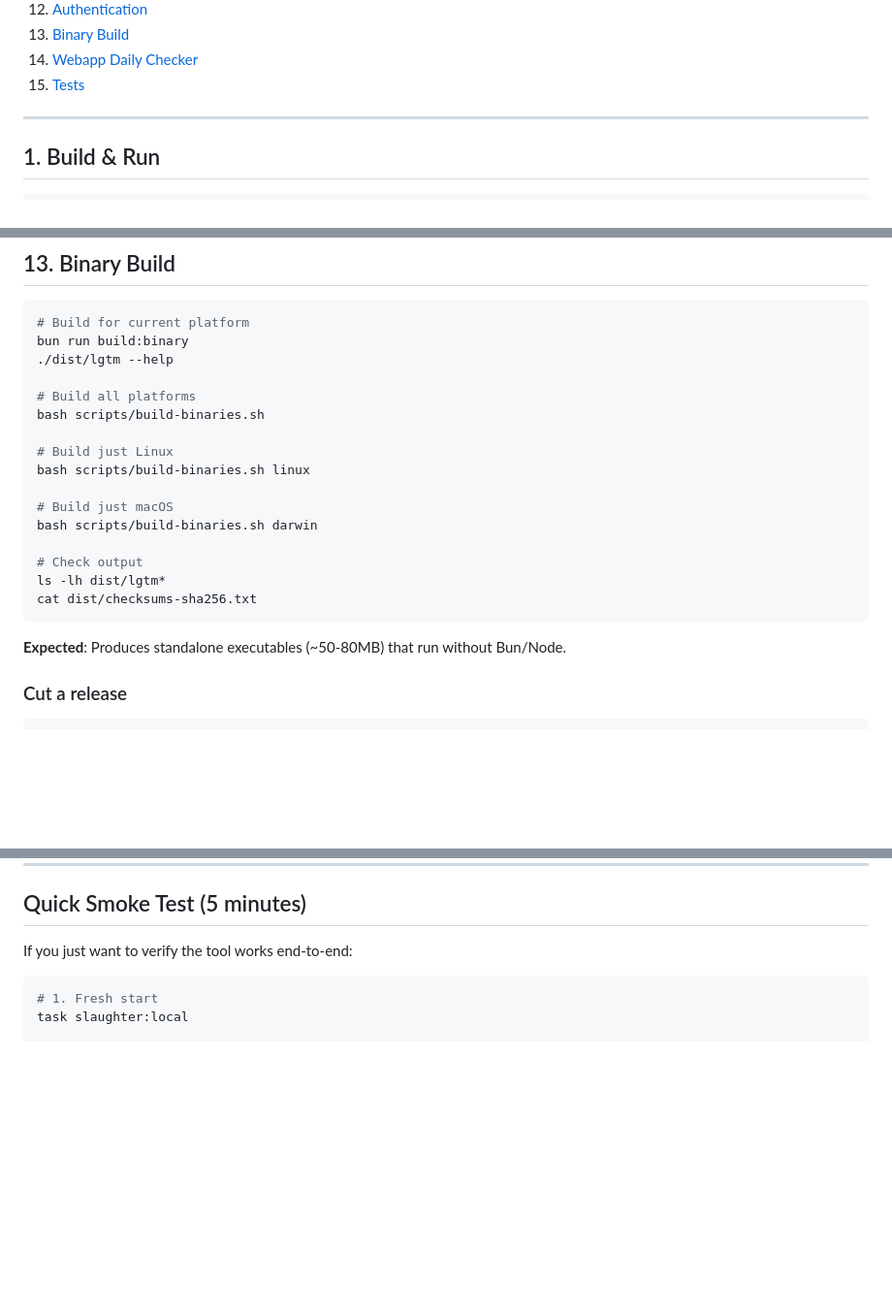
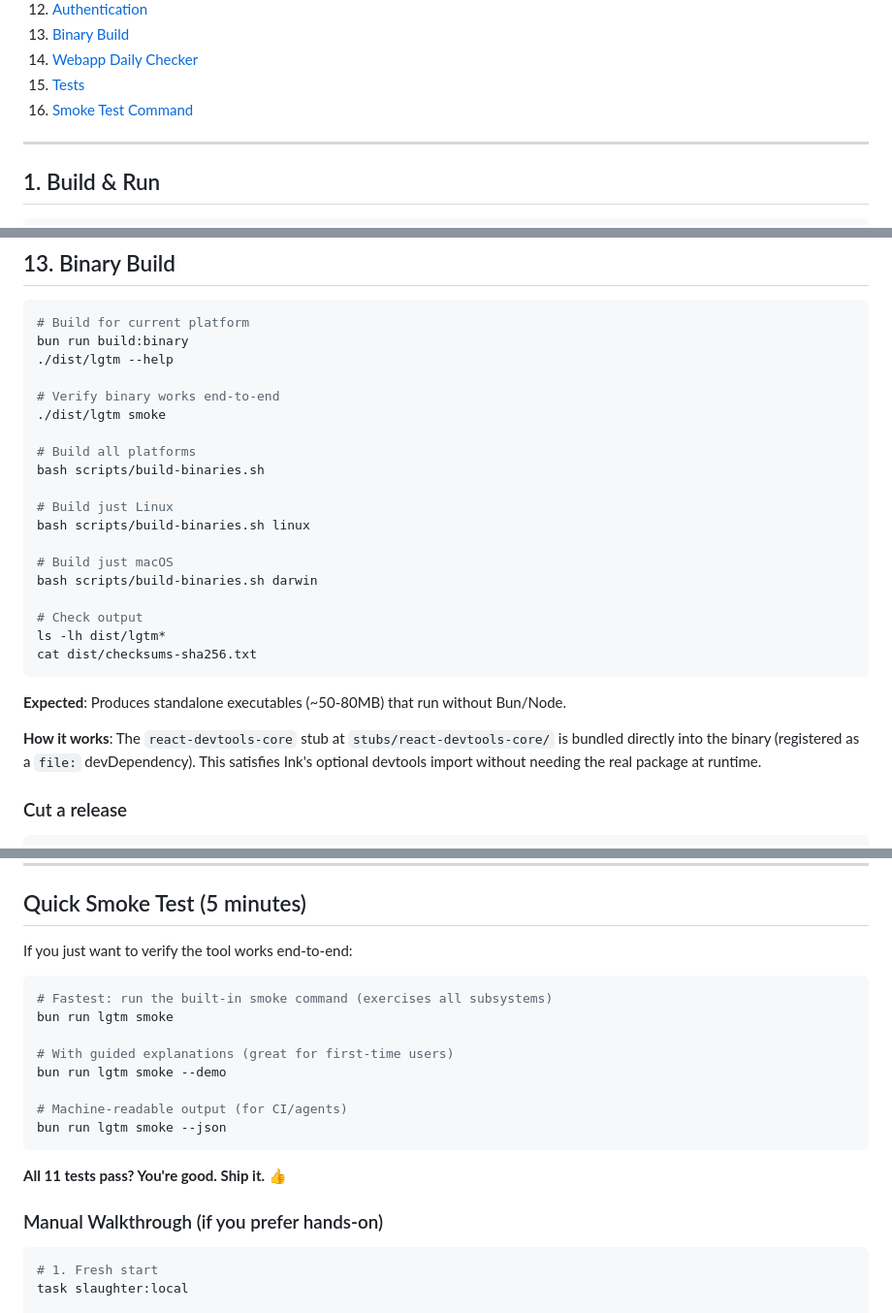
Before and after one commit to pszf11235/LGTM, a Markdown page: docs/TESTING.md, 3 parts joined by grey strips. Shown at 97% size. Drawn GitHub-style; blank space fills up the shorter version.

````diff
--- a/docs/TESTING.md
+++ b/docs/TESTING.md
@@ -24,6 +24,7 @@ A hands-on walkthrough to test every feature of LGTM. Follow this from top to bo
 13. [Binary Build](#13-binary-build)
 14. [Webapp Daily Checker](#14-webapp-daily-checker)
 15. [Tests](#15-tests)
+16. [Smoke Test Command](#16-smoke-test-command)
 
 ---
 
@@ -428,6 +429,9 @@ bun run lgtm auth logout github
 bun run build:binary
 ./dist/lgtm --help
 
+# Verify binary works end-to-end
+./dist/lgtm smoke
+
 # Build all platforms
 bash scripts/build-binaries.sh
 
@@ -443,6 +447,8 @@ cat dist/checksums-sha256.txt
 ```
 
 **Expected**: Produces standalone executables (~50-80MB) that run without Bun/Node.
+
+**How it works**: The `react-devtools-core` stub at `stubs/react-devtools-core/` is bundled directly into the binary (registered as a `file:` devDependency). This satisfies Ink's optional devtools import without needing the real package at runtime.
 
 ### Cut a release
 
@@ -521,6 +527,21 @@ bun test --coverage
 If you just want to verify the tool works end-to-end:
 
 ```bash
+# Fastest: run the built-in smoke command (exercises all subsystems)
+bun run lgtm smoke
+
+# With guided explanations (great for first-time users)
+bun run lgtm smoke --demo
+
+# Machine-readable output (for CI/agents)
+bun run lgtm smoke --json
+```
+
+**All 11 tests pass? You're good. Ship it. 👍**
+
+### Manual Walkthrough (if you prefer hands-on)
+
+```bash
 # 1. Fresh start
 task slaughter:local
 
````
Also changed, not shown: other parts of docs/TESTING.md (+52 -1 lines).
